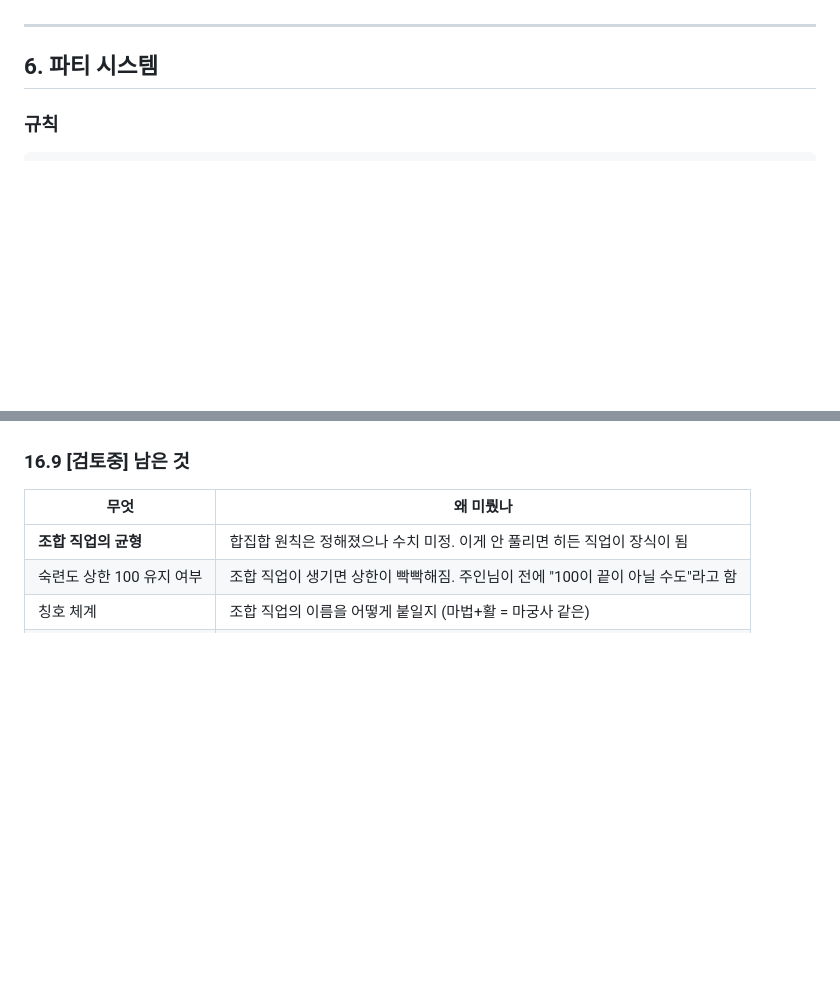
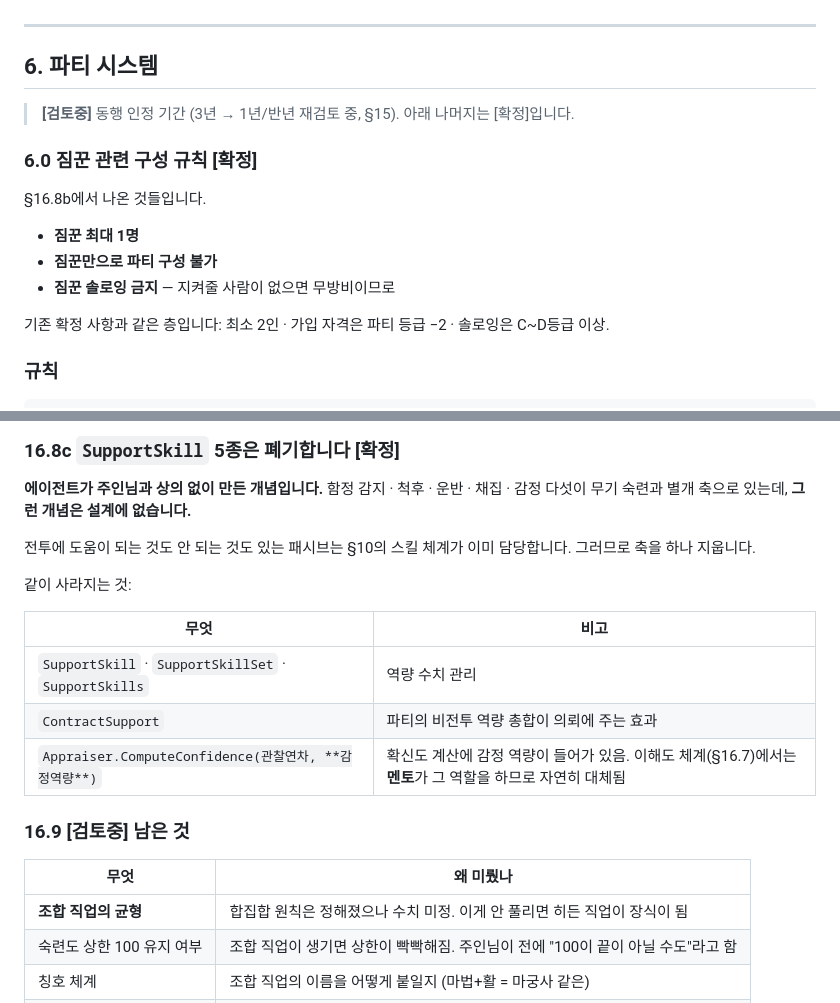
Before and after one commit to JangHyeonHo/is-this-game, a Markdown page: docs/08-design-revision.md, 2 parts joined by grey strips. GitHub-like rendering; blank space fills up the shorter version.

```diff
--- a/docs/08-design-revision.md
+++ b/docs/08-design-revision.md
@@ -354,6 +354,20 @@
 ---
 
 ## 6. 파티 시스템
+
+> **[검토중]** 동행 인정 기간 (3년 → 1년/반년 재검토 중, §15).
+> 아래 나머지는 [확정]입니다.
+
+### 6.0 짐꾼 관련 구성 규칙 [확정]
+
+§16.8b에서 나온 것들입니다.
+
+- **짐꾼 최대 1명**
+- **짐꾼만으로 파티 구성 불가**
+- **짐꾼 솔로잉 금지** — 지켜줄 사람이 없으면 무방비이므로
+
+기존 확정 사항과 같은 층입니다: 최소 2인 · 가입 자격은 파티 등급 −2 ·
+솔로잉은 C~D등급 이상.
 
 ### 규칙
 
@@ -854,3 +934,18 @@ AI 효용 평가 + 전술 편집 + 밸런스 검증이 전부 따라옵니다.
+### 16.8c `SupportSkill` 5종은 폐기합니다 [확정]
+
+**에이전트가 주인님과 상의 없이 만든 개념입니다.** 함정 감지 · 척후 · 운반 · 채집 ·
+감정 다섯이 무기 숙련과 별개 축으로 있는데, **그런 개념은 설계에 없습니다.**
+
+전투에 도움이 되는 것도 안 되는 것도 있는 패시브는 §10의 스킬 체계가 이미 담당합니다.
+그러므로 축을 하나 지웁니다.
+
+같이 사라지는 것:
+
+| 무엇 | 비고 |
+|---|---|
+| `SupportSkill` · `SupportSkillSet` · `SupportSkills` | 역량 수치 관리 |
+| `ContractSupport` | 파티의 비전투 역량 총합이 의뢰에 주는 효과 |
+| `Appraiser.ComputeConfidence(관찰연차, **감정역량**)` | 확신도 계산에 감정 역량이 들어가 있음. 이해도 체계(§16.7)에서는 **멘토**가 그 역할을 하므로 자연히 대체됨 |
 
 ### 16.9 [검토중] 남은 것
 
```
Also changed, not shown: other parts of docs/08-design-revision.md (+66 -0 lines), docs/09-systems.md (+5 -2 lines).
